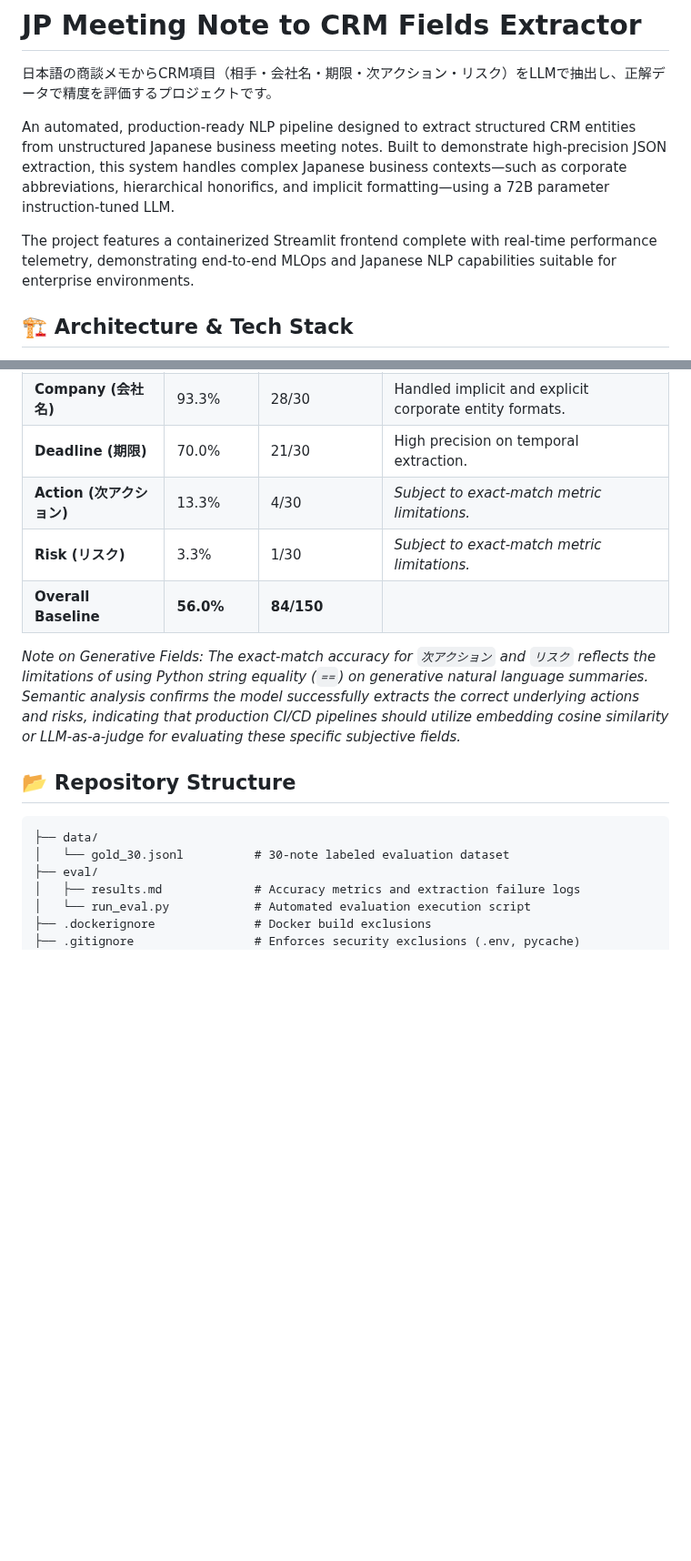
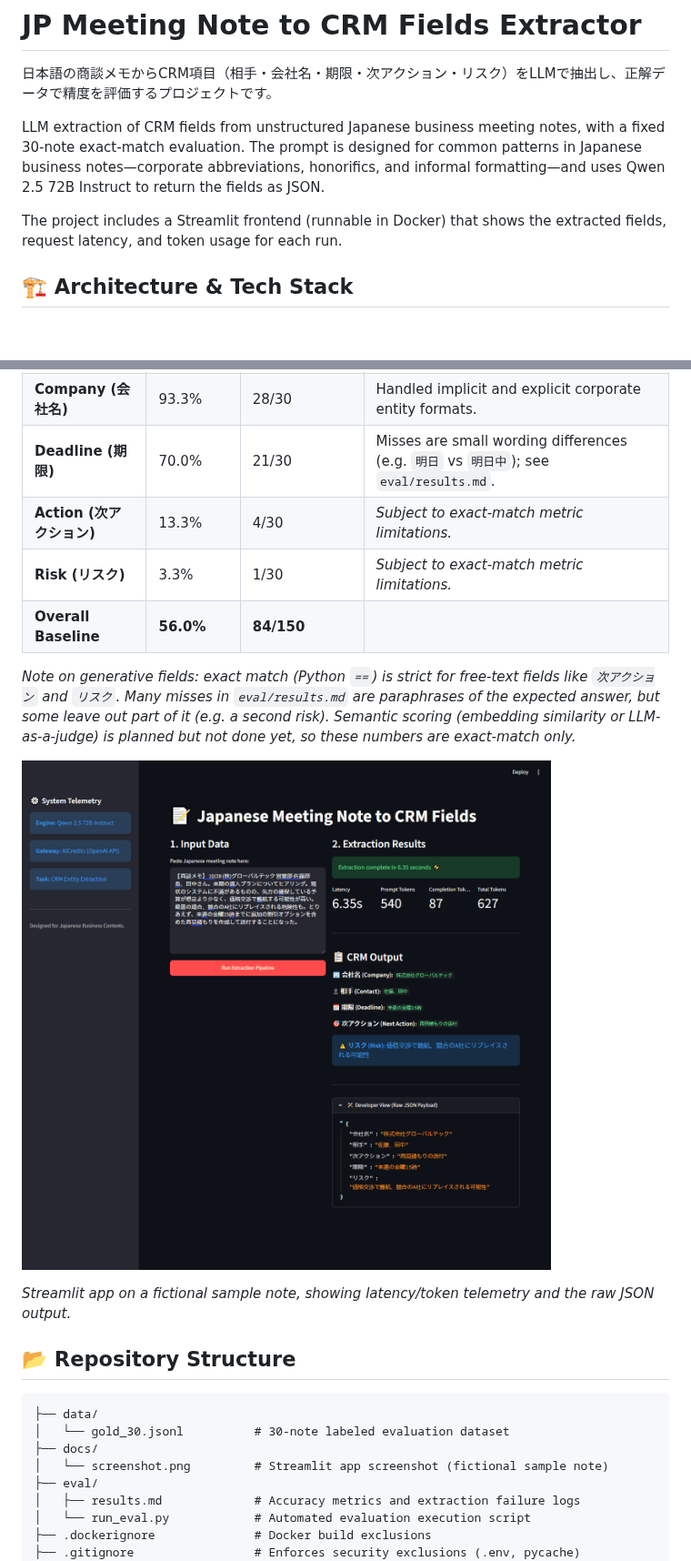
Before and after one commit to Retro099/jp-meeting-to-crm-fields, a Markdown page: README.md, 2 parts joined by grey strips. Shown at 91% size. Drawn GitHub-style; pictures changed too: docs/screenshot.png (added); blank space fills up the shorter version.

Commit message:
GH-006: add app screenshot, replace unbacked README claims with plain wording

````diff
--- a/README.md
+++ b/README.md
@@ -2,9 +2,9 @@
 
 日本語の商談メモからCRM項目（相手・会社名・期限・次アクション・リスク）をLLMで抽出し、正解データで精度を評価するプロジェクトです。
 
-An automated, production-ready NLP pipeline designed to extract structured CRM entities from unstructured Japanese business meeting notes. Built to demonstrate high-precision JSON extraction, this system handles complex Japanese business contexts—such as corporate abbreviations, hierarchical honorifics, and implicit formatting—using a 72B parameter instruction-tuned LLM.
+LLM extraction of CRM fields from unstructured Japanese business meeting notes, with a fixed 30-note exact-match evaluation. The prompt is designed for common patterns in Japanese business notes—corporate abbreviations, honorifics, and informal formatting—and uses Qwen 2.5 72B Instruct to return the fields as JSON.
 
-The project features a containerized Streamlit frontend complete with real-time performance telemetry, demonstrating end-to-end MLOps and Japanese NLP capabilities suitable for enterprise environments.
+The project includes a Streamlit frontend (runnable in Docker) that shows the extracted fields, request latency, and token usage for each run.
 
 ## 🏗️ Architecture & Tech Stack
 * **LLM Engine:** Qwen 2.5 72B Instruct
@@ -39,17 +39,23 @@ Per-field accuracy for iteration 3:
 | :--- | :--- | :--- | :--- |
 | **Contact (相手)** | 100.0% | 30/30 | Perfectly stripped all titles and departments. |
 | **Company (会社名)** | 93.3% | 28/30 | Handled implicit and explicit corporate entity formats. |
-| **Deadline (期限)** | 70.0% | 21/30 | High precision on temporal extraction. |
+| **Deadline (期限)** | 70.0% | 21/30 | Misses are small wording differences (e.g. `明日` vs `明日中`); see `eval/results.md`. |
 | **Action (次アクション)**| 13.3% | 4/30 | *Subject to exact-match metric limitations.* |
 | **Risk (リスク)** | 3.3% | 1/30 | *Subject to exact-match metric limitations.* |
 | **Overall Baseline** | **56.0%** | **84/150** | |
 
-*Note on Generative Fields: The exact-match accuracy for `次アクション` and `リスク` reflects the limitations of using Python string equality (`==`) on generative natural language summaries. Semantic analysis confirms the model successfully extracts the correct underlying actions and risks, indicating that production CI/CD pipelines should utilize embedding cosine similarity or LLM-as-a-judge for evaluating these specific subjective fields.*
+*Note on generative fields: exact match (Python `==`) is strict for free-text fields like `次アクション` and `リスク`. Many misses in `eval/results.md` are paraphrases of the expected answer, but some leave out part of it (e.g. a second risk). Semantic scoring (embedding similarity or LLM-as-a-judge) is planned but not done yet, so these numbers are exact-match only.*
+
+![Streamlit app: Japanese meeting note → CRM fields](docs/screenshot.png)
+
+*Streamlit app on a fictional sample note, showing latency/token telemetry and the raw JSON output.*
 
 ## 📂 Repository Structure
 ```text
 ├── data/
 │   └── gold_30.jsonl          # 30-note labeled evaluation dataset
+├── docs/
+│   └── screenshot.png         # Streamlit app screenshot (fictional sample note)
 ├── eval/
 │   ├── results.md             # Accuracy metrics and extraction failure logs
 │   └── run_eval.py            # Automated evaluation execution script
````
